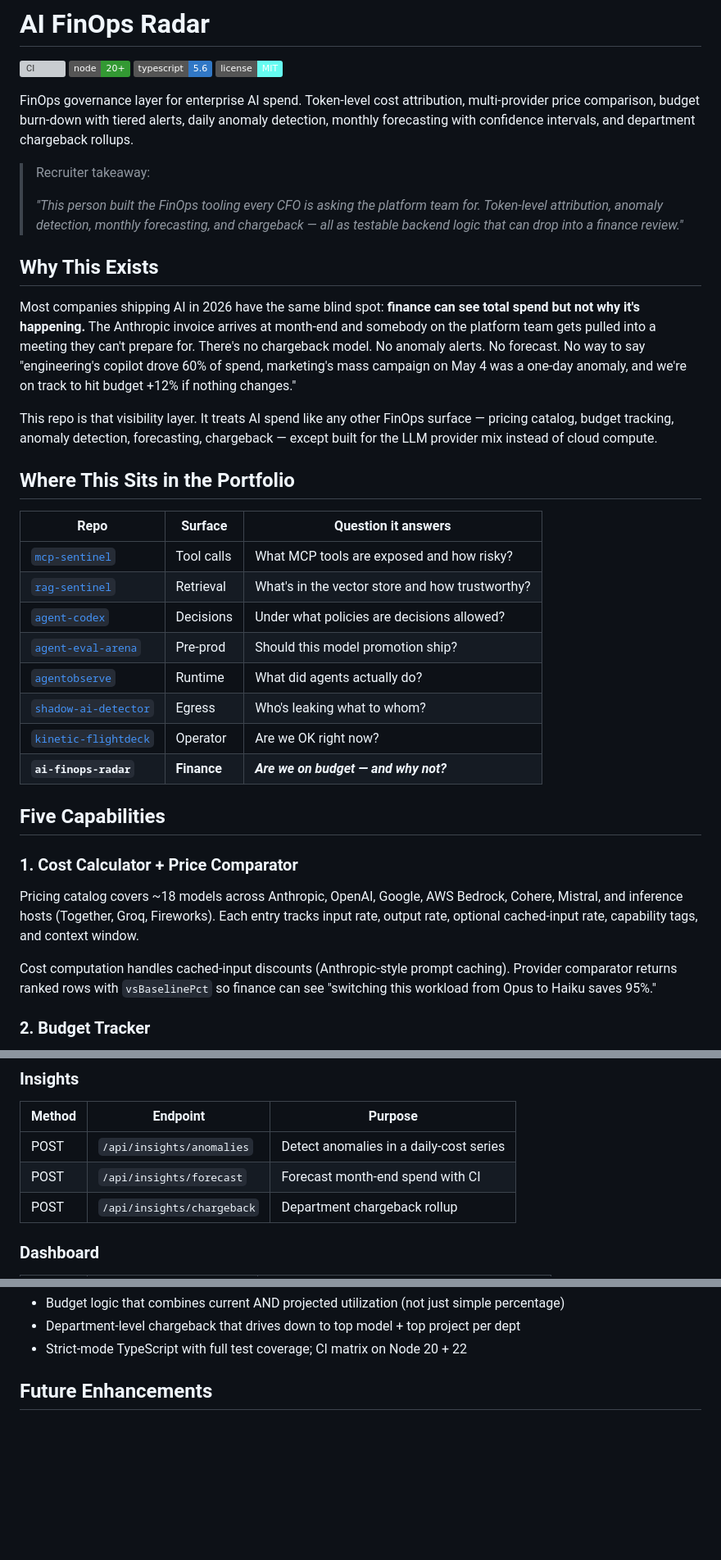
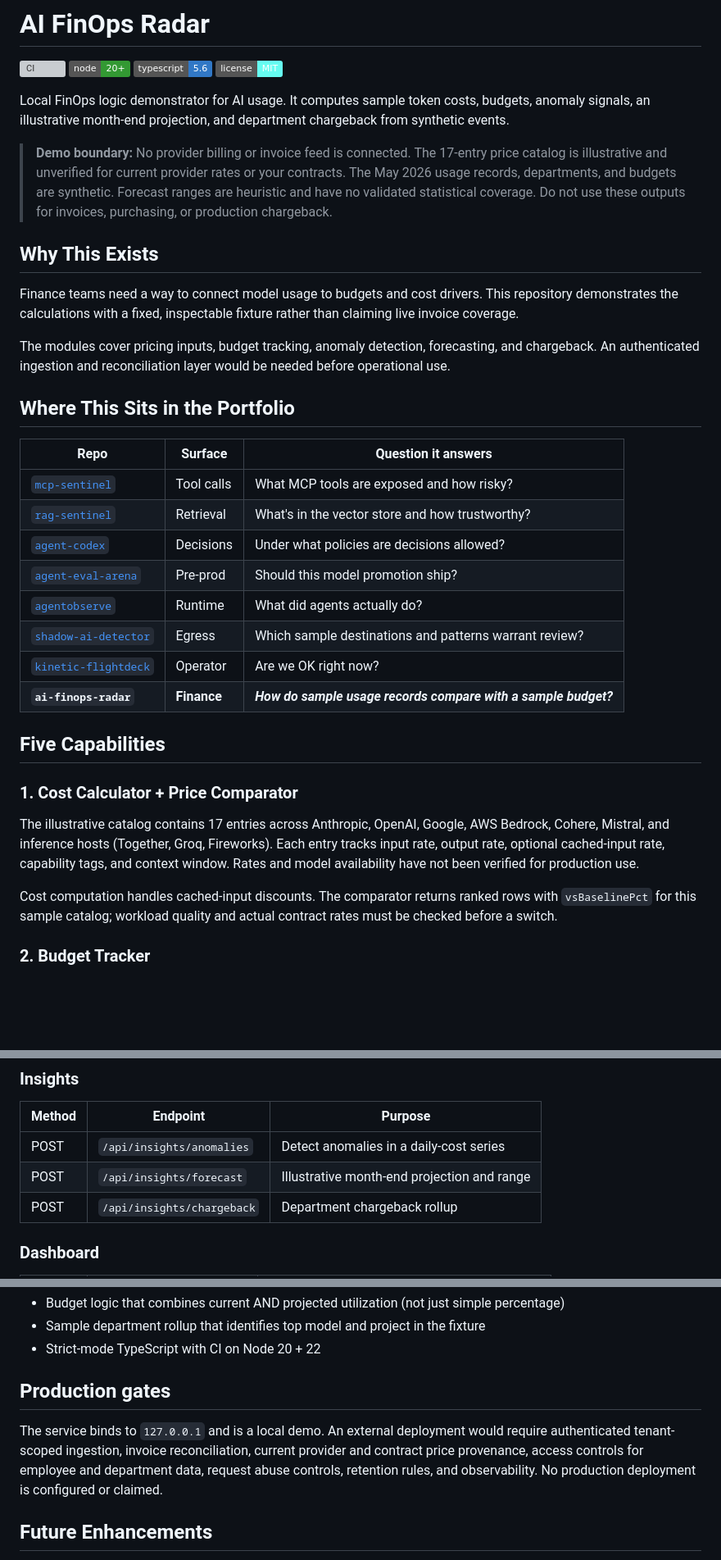
Before and after one commit to mizcausevic-dev/ai-finops-radar, a Markdown page: README.md, 3 parts joined by grey strips. Shown at 82% size. Rendered like a GitHub page; badges without logos; blank space fills up the shorter version; grey boxes are pictures that could not be loaded.

```diff
--- a/README.md
+++ b/README.md
@@ -5,17 +5,15 @@
 [![TypeScript](https://img.shields.io/badge/typescript-5.6-3178C6?logo=typescript&logoColor=white)](https://www.typescriptlang.org)
 [![License: MIT](https://img.shields.io/badge/license-MIT-66FCF1)](LICENSE)
 
-FinOps governance layer for enterprise AI spend. Token-level cost attribution, multi-provider price comparison, budget burn-down with tiered alerts, daily anomaly detection, monthly forecasting with confidence intervals, and department chargeback rollups.
+Local FinOps logic demonstrator for AI usage. It computes sample token costs, budgets, anomaly signals, an illustrative month-end projection, and department chargeback from synthetic events.
 
-> Recruiter takeaway:
->
-> *"This person built the FinOps tooling every CFO is asking the platform team for. Token-level attribution, anomaly detection, monthly forecasting, and chargeback — all as testable backend logic that can drop into a finance review."*
+> **Demo boundary:** No provider billing or invoice feed is connected. The 17-entry price catalog is illustrative and unverified for current provider rates or your contracts. The May 2026 usage records, departments, and budgets are synthetic. Forecast ranges are heuristic and have no validated statistical coverage. Do not use these outputs for invoices, purchasing, or production chargeback.
 
 ## Why This Exists
 
-Most companies shipping AI in 2026 have the same blind spot: **finance can see total spend but not why it's happening.** The Anthropic invoice arrives at month-end and somebody on the platform team gets pulled into a meeting they can't prepare for. There's no chargeback model. No anomaly alerts. No forecast. No way to say "engineering's copilot drove 60% of spend, marketing's mass campaign on May 4 was a one-day anomaly, and we're on track to hit budget +12% if nothing changes."
+Finance teams need a way to connect model usage to budgets and cost drivers. This repository demonstrates the calculations with a fixed, inspectable fixture rather than claiming live invoice coverage.
 
-This repo is that visibility layer. It treats AI spend like any other FinOps surface — pricing catalog, budget tracking, anomaly detection, forecasting, chargeback — except built for the LLM provider mix instead of cloud compute.
+The modules cover pricing inputs, budget tracking, anomaly detection, forecasting, and chargeback. An authenticated ingestion and reconciliation layer would be needed before operational use.
 
 ## Where This Sits in the Portfolio
 
@@ -26,17 +24,17 @@ This repo is that visibility layer. It treats AI spend like any other FinOps sur
 | [`agent-codex`](https://github.com/mizcausevic-dev/agent-codex) | Decisions | Under what policies are decisions allowed? |
 | [`agent-eval-arena`](https://github.com/mizcausevic-dev/agent-eval-arena) | Pre-prod | Should this model promotion ship? |
 | [`agentobserve`](https://github.com/mizcausevic-dev/agentobserve) | Runtime | What did agents actually do? |
-| [`shadow-ai-detector`](https://github.com/mizcausevic-dev/shadow-ai-detector) | Egress | Who's leaking what to whom? |
+| [`shadow-ai-detector`](https://github.com/mizcausevic-dev/shadow-ai-detector) | Egress | Which sample destinations and patterns warrant review? |
 | [`kinetic-flightdeck`](https://github.com/mizcausevic-dev/kinetic-flightdeck) | Operator | Are we OK right now? |
-| **`ai-finops-radar`** | **Finance** | ***Are we on budget — and why not?*** |
+| **`ai-finops-radar`** | **Finance** | ***How do sample usage records compare with a sample budget?*** |
 
 ## Five Capabilities
 
 ### 1. Cost Calculator + Price Comparator
 
-Pricing catalog covers ~18 models across Anthropic, OpenAI, Google, AWS Bedrock, Cohere, Mistral, and inference hosts (Together, Groq, Fireworks). Each entry tracks input rate, output rate, optional cached-input rate, capability tags, and context window.
+The illustrative catalog contains 17 entries across Anthropic, OpenAI, Google, AWS Bedrock, Cohere, Mistral, and inference hosts (Together, Groq, Fireworks). Each entry tracks input rate, output rate, optional cached-input rate, capability tags, and context window. Rates and model availability have not been verified for production use.
 
-Cost computation handles cached-input discounts (Anthropic-style prompt caching). Provider comparator returns ranked rows with `vsBaselinePct` so finance can see "switching this workload from Opus to Haiku saves 95%."
+Cost computation handles cached-input discounts. The comparator returns ranked rows with `vsBaselinePct` for this sample catalog; workload quality and actual contract rates must be checked before a switch.
 
 ### 2. Budget Tracker
 
@@ -81,7 +79,7 @@ Rollup includes per-department: total spend, share of org spend, unique users/pr
 | Method | Endpoint | Purpose |
 |---|---|---|
 | POST | `/api/insights/anomalies` | Detect anomalies in a daily-cost series |
-| POST | `/api/insights/forecast` | Forecast month-end spend with CI |
+| POST | `/api/insights/forecast` | Illustrative month-end projection and range |
 | POST | `/api/insights/chargeback` | Department chargeback rollup |
 
 ### Dashboard
@@ -158,6 +159,10 @@ npm test
 - Budget logic that combines current AND projected utilization (not just simple percentage)
-- Department-level chargeback that drives down to top model + top project per dept
-- Strict-mode TypeScript with full test coverage; CI matrix on Node 20 + 22
+- Sample department rollup that identifies top model and project in the fixture
+- Strict-mode TypeScript with CI on Node 20 + 22
+
+## Production gates
+
+The service binds to `127.0.0.1` and is a local demo. An external deployment would require authenticated tenant-scoped ingestion, invoice reconciliation, current provider and contract price provenance, access controls for employee and department data, request abuse controls, retention rules, and observability. No production deployment is configured or claimed.
 
 ## Future Enhancements
 
```
Also changed, not shown: other parts of README.md (+12 -9 lines), docs/hero.png, 14 other files.
